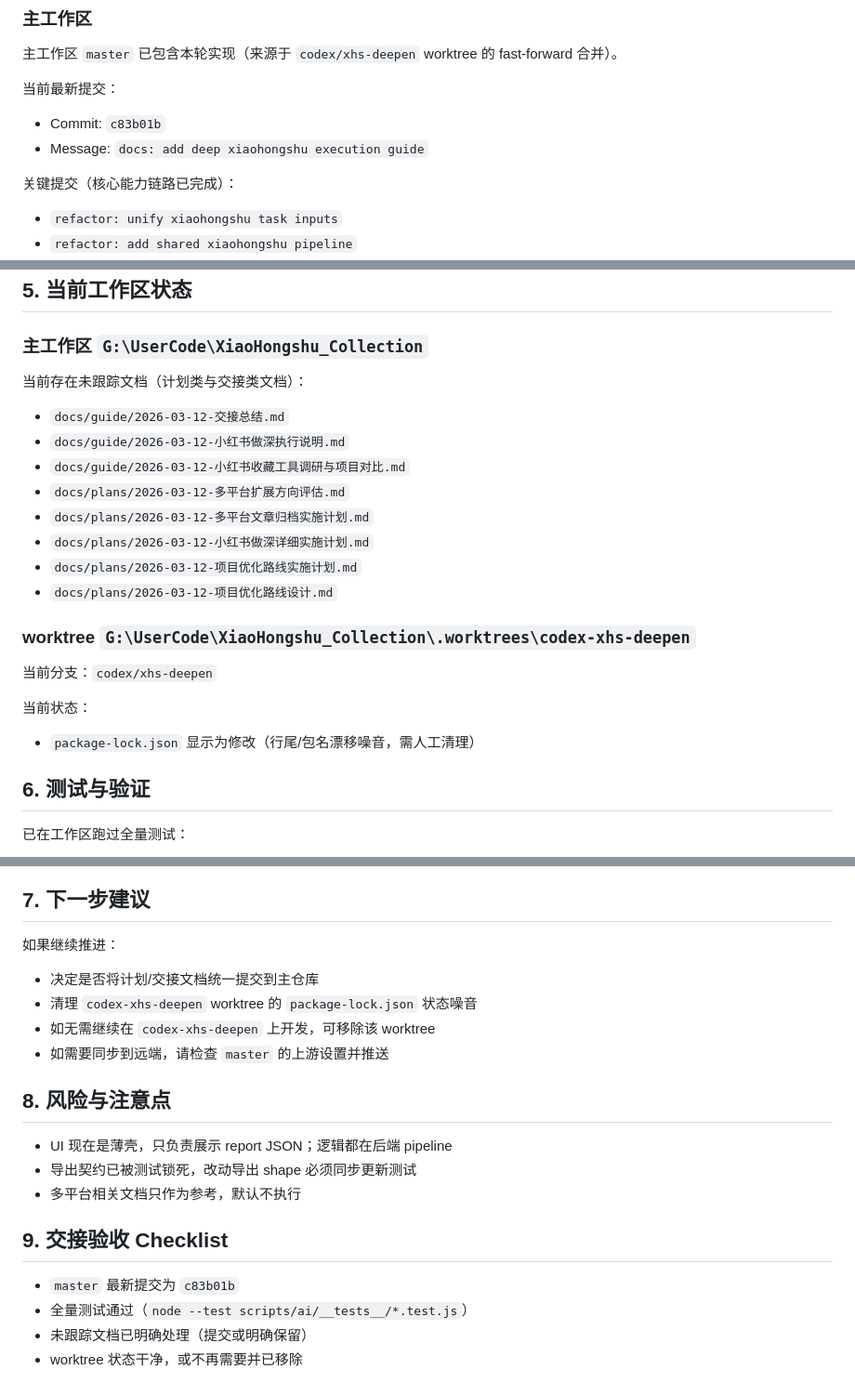
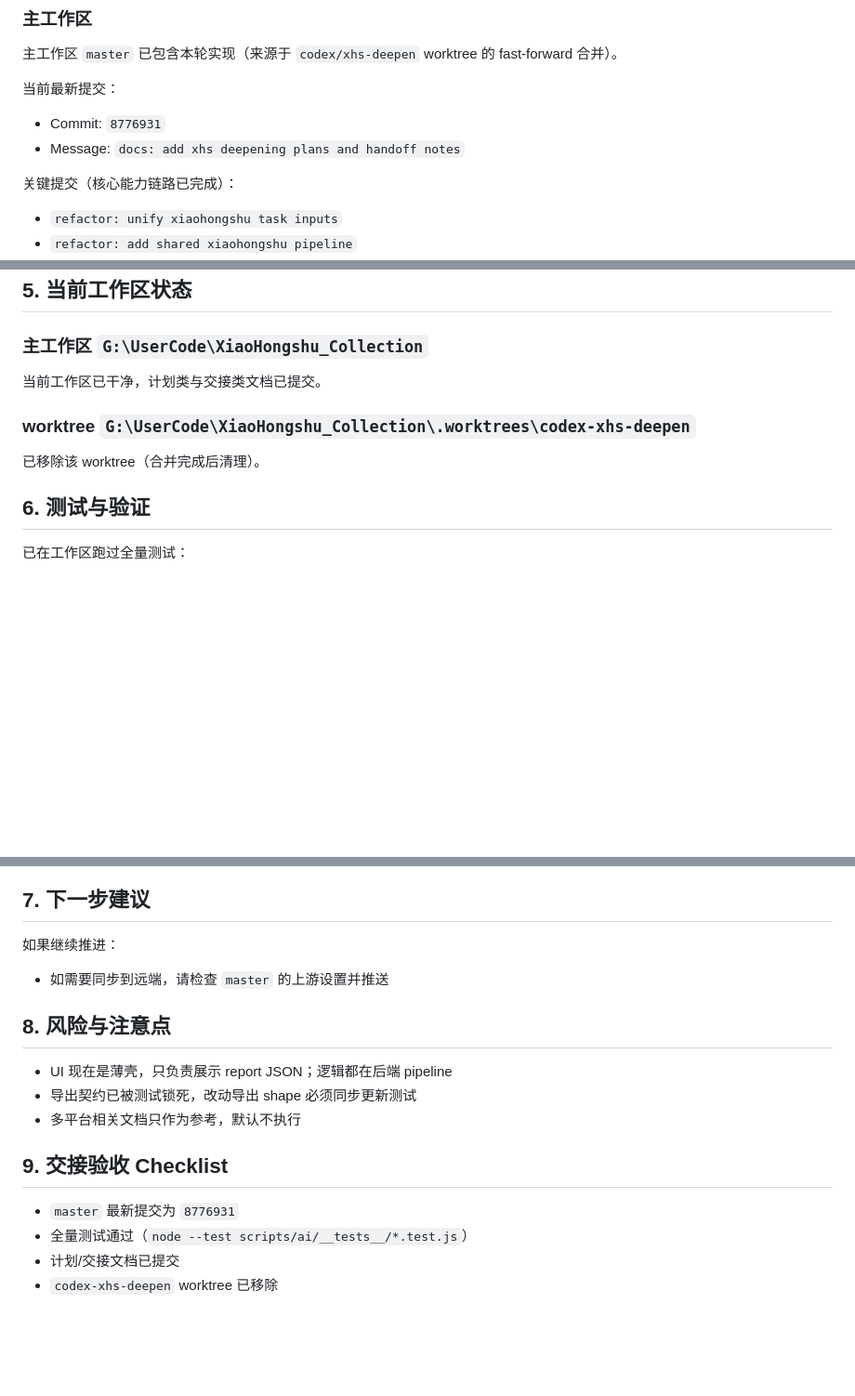
Before and after one commit to nonomil/XiaoHongshu_Collection, a Markdown page: docs/guide/2026-03-12-交接总结.md, 3 parts joined by grey strips. Shown at 93% size. Rendered like a GitHub page; blank space fills up the shorter version.

Commit message:
docs: update handoff summary status

```diff
--- a/docs/guide/2026-03-12-交接总结.md
+++ b/docs/guide/2026-03-12-交接总结.md
@@ -40,8 +40,8 @@
 
 当前最新提交：
 
-- Commit: `c83b01b`
-- Message: `docs: add deep xiaohongshu execution guide`
+- Commit: `8776931`
+- Message: `docs: add xhs deepening plans and handoff notes`
 
 关键提交（核心能力链路已完成）：
 
@@ -123,24 +123,11 @@
 
 ### 主工作区 `G:\UserCode\XiaoHongshu_Collection`
 
-当前存在未跟踪文档（计划类与交接类文档）：
-
-- `docs/guide/2026-03-12-交接总结.md`
-- `docs/guide/2026-03-12-小红书做深执行说明.md`
-- `docs/guide/2026-03-12-小红书收藏工具调研与项目对比.md`
-- `docs/plans/2026-03-12-多平台扩展方向评估.md`
-- `docs/plans/2026-03-12-多平台文章归档实施计划.md`
-- `docs/plans/2026-03-12-小红书做深详细实施计划.md`
-- `docs/plans/2026-03-12-项目优化路线实施计划.md`
-- `docs/plans/2026-03-12-项目优化路线设计.md`
+当前工作区已干净，计划类与交接类文档已提交。
 
 ### worktree `G:\UserCode\XiaoHongshu_Collection\.worktrees\codex-xhs-deepen`
 
-当前分支：`codex/xhs-deepen`
-
-当前状态：
-
-- `package-lock.json` 显示为修改（行尾/包名漂移噪音，需人工清理）
+已移除该 worktree（合并完成后清理）。
 
 ## 6. 测试与验证
 
@@ -160,9 +147,6 @@ node --test scripts/ai/__tests__/*.test.js
 
 如果继续推进：
 
-- 决定是否将计划/交接文档统一提交到主仓库
-- 清理 `codex-xhs-deepen` worktree 的 `package-lock.json` 状态噪音
-- 如无需继续在 `codex-xhs-deepen` 上开发，可移除该 worktree
 - 如需要同步到远端，请检查 `master` 的上游设置并推送
 
 ## 8. 风险与注意点
@@ -173,7 +157,7 @@ node --test scripts/ai/__tests__/*.test.js
 
 ## 9. 交接验收 Checklist
 
-- `master` 最新提交为 `c83b01b`
+- `master` 最新提交为 `8776931`
 - 全量测试通过（`node --test scripts/ai/__tests__/*.test.js`）
-- 未跟踪文档已明确处理（提交或明确保留）
-- worktree 状态干净，或不再需要并已移除
+- 计划/交接文档已提交
+- `codex-xhs-deepen` worktree 已移除
```
Also changed, not shown: other parts of docs/guide/2026-03-12-交接总结.md (+2 -2 lines).
